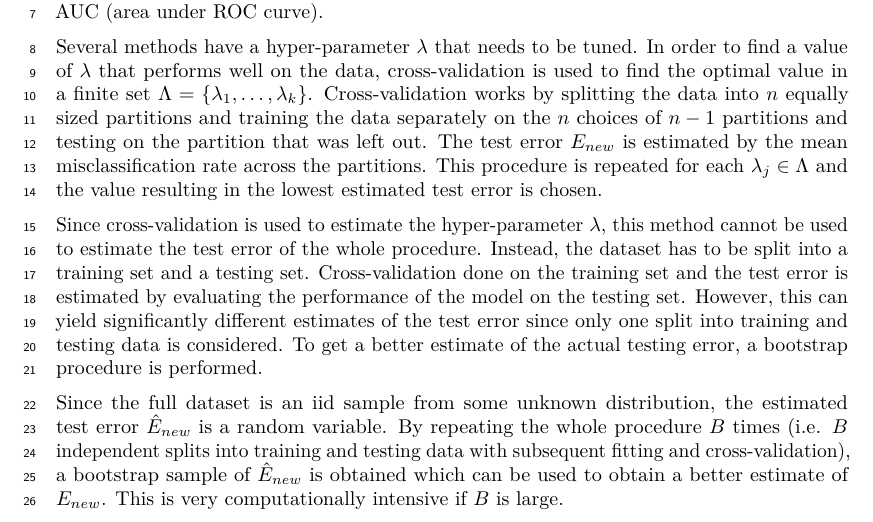
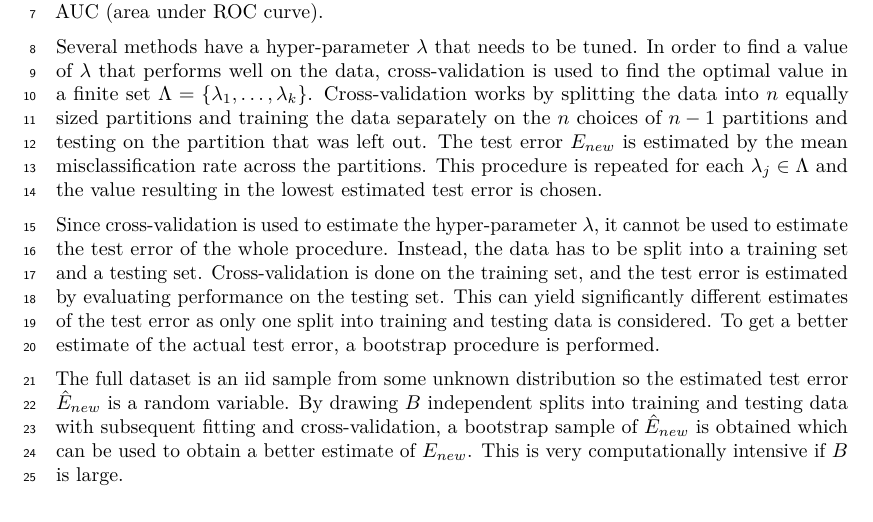
Before and after one commit to johannes-graner/statistical-machine-learning, a LaTeX document (project/tex/sections/methods/methods.tex): part of the page, cut so that both start at the same text. Compiled offline with pdfLaTeX.

Commit message:
shortened methods slightly

```diff
--- a/project/tex/sections/methods/methods.tex
+++ b/project/tex/sections/methods/methods.tex
@@ -10,7 +10,7 @@
 
 	Several methods have a  hyper-parameter $\lambda$ that needs to be tuned. In order to find a value of $\lambda$ that performs well on the data, cross-validation is used to find the optimal value in a finite set $\Lambda = \{ \lambda_1,\dots,\lambda_k \}$. Cross-validation works by splitting the data into $n$ equally sized partitions and training the data separately on the $n$ choices of $n-1$ partitions and testing on the partition that was left out. The test error $E_{new}$ is estimated by the mean misclassification rate across the partitions. This procedure is repeated for each $\lambda_j \in \Lambda$ and the value resulting in the lowest estimated test error is chosen.
 
-	Since cross-validation is used to estimate the hyper-parameter $\lambda$, this method cannot be used to estimate the test error of the whole procedure. Instead, the dataset has to be split into a training set and a testing set. Cross-validation done on the training set and the test error is estimated by evaluating the performance of the model on the testing set. However, this can yield significantly different estimates of the test error since only one split into training and testing data is considered. To get a better estimate of the actual testing error, a bootstrap procedure is performed.
+	Since cross-validation is used to estimate the hyper-parameter $\lambda$, it cannot be used to estimate the test error of the whole procedure. Instead, the data has to be split into a training set and a testing set. Cross-validation is done on the training set, and the test error is estimated by evaluating performance on the testing set. This can yield significantly different estimates of the test error as only one split into training and testing data is considered. To get a better estimate of the actual test error, a bootstrap procedure is performed.
 
-	Since the full dataset is an iid sample from some unknown distribution, the estimated test error $\hat E_{new}$ is a random variable. By repeating the whole procedure $B$ times (i.e. $B$ independent splits into training and testing data with subsequent fitting and cross-validation), a bootstrap sample of $\hat E_{new}$ is obtained which can be used to obtain a better estimate of $E_{new}$. This is very computationally intensive if $B$ is large.
+	The full dataset is an iid sample from some unknown distribution so the estimated test error $\hat E_{new}$ is a random variable. By drawing $B$ independent splits into training and testing data with subsequent fitting and cross-validation, a bootstrap sample of $\hat E_{new}$ is obtained which can be used to obtain a better estimate of $E_{new}$. This is very computationally intensive if $B$ is large.
 \end{document}
```
